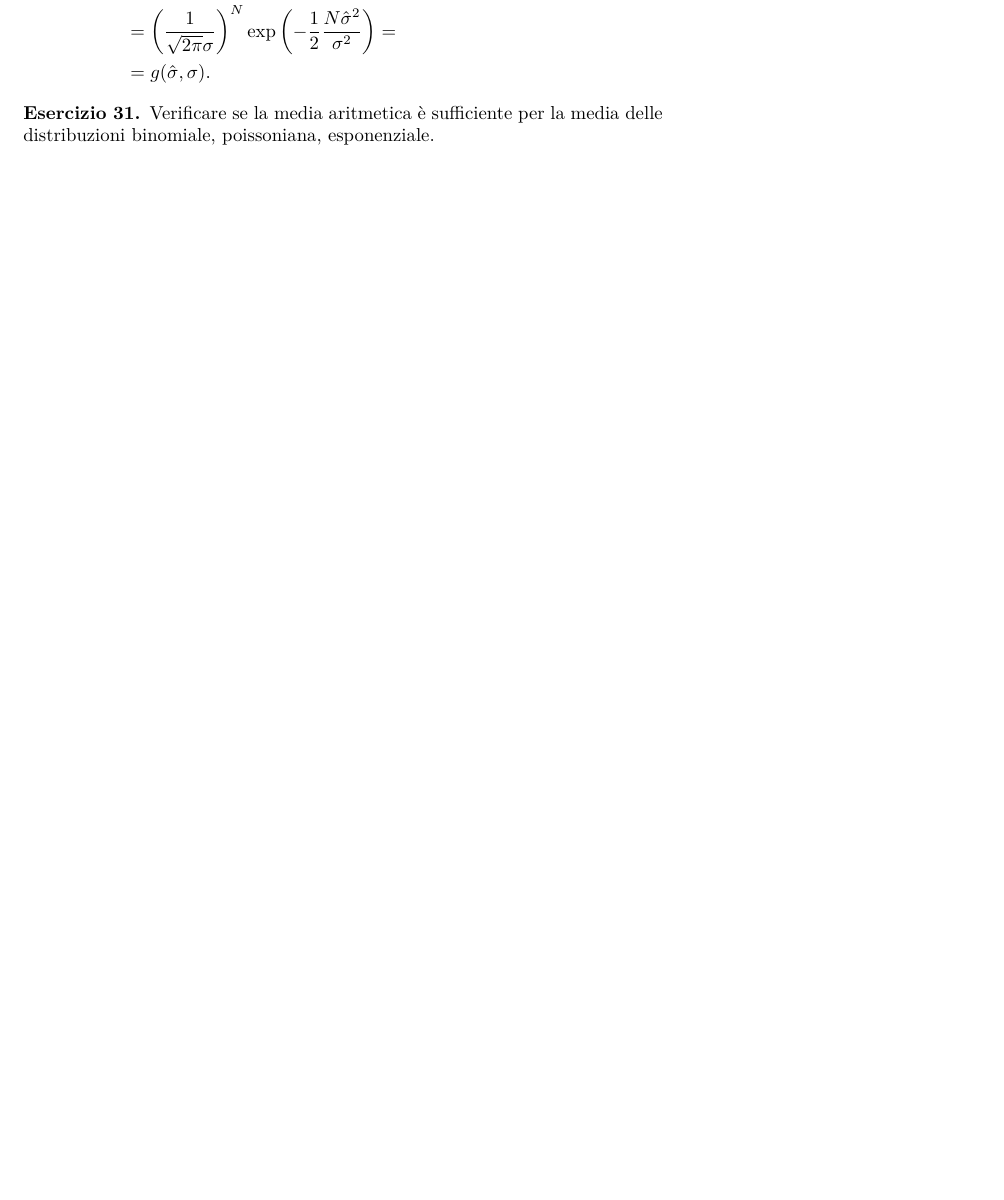
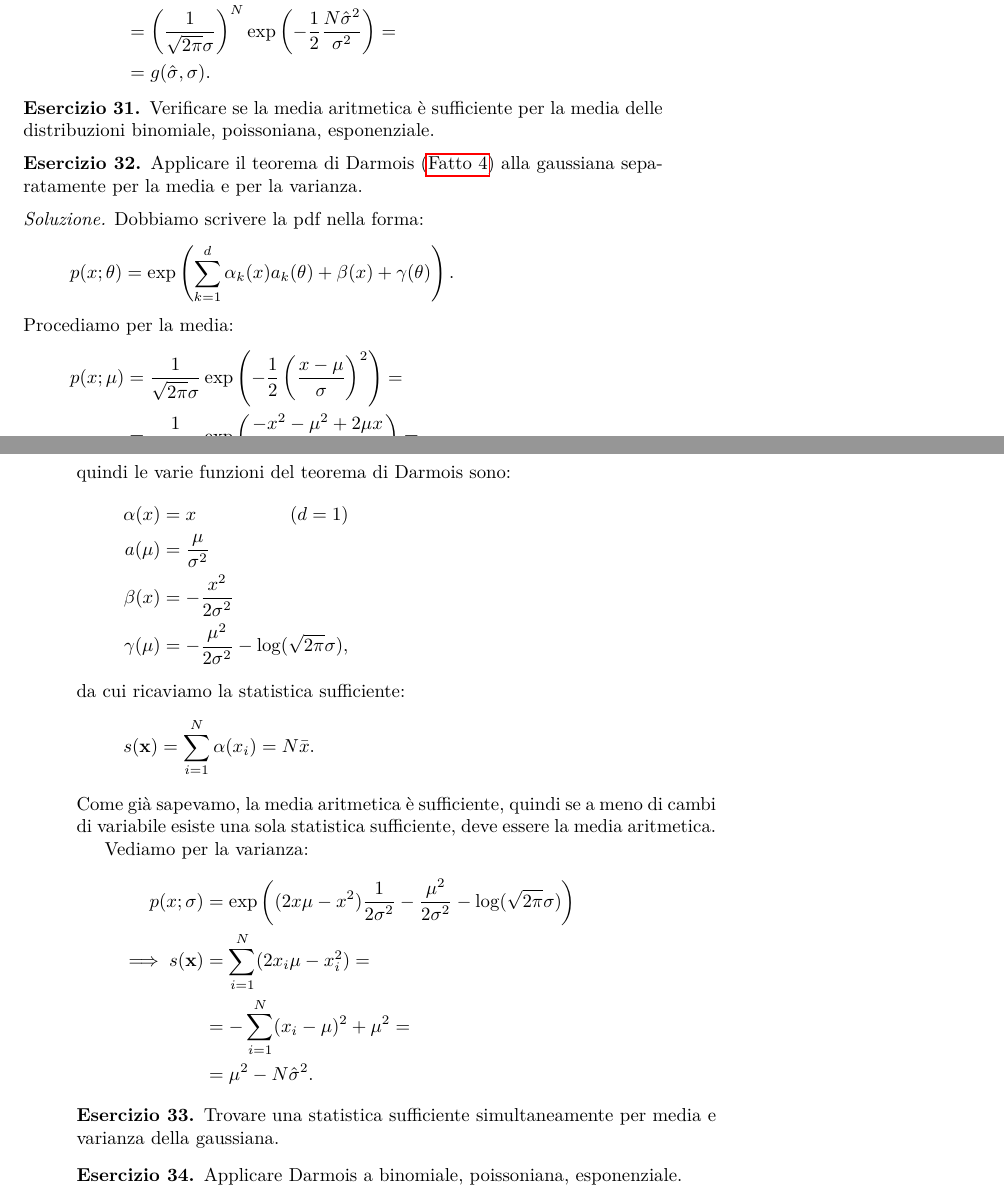
Before and after one commit to Gattocrucco/analstat, a LaTeX document (appunti_print_a4_vert.tex, which reads lezioni/lez-2017-10-18.tex): part of page 26 of 34 before the commit and two parts of pages 26 and 27 of 35 after it, the two joined at a grey line, cut so that both start at the same text, the shorter picture padded with empty space. Compiled offline with pdfLaTeX.

Commit message:
continua 18 ottobre

```diff
--- a/lezioni/lez-2017-10-18.tex
+++ b/lezioni/lez-2017-10-18.tex
@@ -131,3 +131,100 @@
 		\end{align*}
 	\end{description}
 \end{solution}
+
+\begin{exercise}
+	Applicare il teorema di Darmois (\autoref{th:darmois}) alla gaussiana separatamente per la media e per la varianza.
+\end{exercise}
+
+\begin{solution*}
+	Dobbiamo scrivere la pdf nella forma:
+	\begin{equation*}
+		p(x;\theta)
+		= \exp \left( \sum_{k=1}^d \alpha_k(x)a_k(\theta) + \beta(x) + \gamma(\theta) \right).
+	\end{equation*}
+	Procediamo per la media:
+	\begin{align*}
+		p(x;\mu)
+		&= \frac1{\sqrt{2\pi}\sigma}
+		\exp\left( -\frac12 \left(\frac{x-\mu}\sigma\right)^2 \right) = \\
+		&= \frac1{\sqrt{2\pi}\sigma}
+		\exp\left( \frac{-x^2-\mu^2+2\mu x}{2\sigma^2} \right) = \\
+		&= \exp \left( x\frac\mu{\sigma^2} - \frac{x^2}{2\sigma^2}
+		 - \frac{\mu^2}{2\sigma^2} - \log(\sqrt{2\pi}\sigma) \right),
+	\end{align*}
+	quindi le varie funzioni del teorema di Darmois sono:
+	\begin{align*}
+		\alpha(x) &= x \hspace{5em} (d = 1)\\
+		a(\mu) &= \frac{\mu}{\sigma^2} \\
+		\beta(x) &= - \frac{x^2}{2\sigma^2} \\
+		\gamma(\mu) &= - \frac{\mu^2}{2\sigma^2} - \log(\sqrt{2\pi}\sigma),
+	\end{align*}
+	da cui ricaviamo la statistica sufficiente:
+	\begin{equation*}
+		s(\mathbf x)
+		= \sum_{i=1}^N \alpha(x_i)
+		= N\bar x.
+	\end{equation*}
+	Come già sapevamo, la media aritmetica è sufficiente,
+	quindi se a meno di cambi di variabile esiste una sola statistica sufficiente,
+	deve essere la media aritmetica.
+
+	Vediamo per la varianza:
+	\begin{align*}
+		p(x;\sigma)
+		&= \exp \left( (2x\mu-x^2)\frac1{2\sigma^2}
+		- \frac{\mu^2}{2\sigma^2}
+		-\log(\sqrt{2\pi}\sigma) \right) \\
+		\implies s(\mathbf x)
+		&= \sum_{i=1}^N (2x_i\mu-x_i^2) = \\
+		&= -\sum_{i=1}^N (x_i-\mu)^2 + \mu^2 = \\
+		&= \mu^2 - N\hat\sigma^2.
+	\end{align*}
+\end{solution*}
+
+\begin{exercise}
+	Trovare una statistica sufficiente simultaneamente per media e varianza della gaussiana.
+\end{exercise}
+
+\begin{solution}
+	Usiamo il teorema di Darmois:
+	\begin{align*}
+		p(x;\mu,\sigma)
+		&= \exp \left( \frac{-x^2-\mu^2+2\mu x}{2\sigma^2} - \log(\sqrt{2\pi}\sigma) \right) = \\
+		&= \exp \left( -x^2\frac1{2\sigma^2}
+		+ x\frac\mu{\sigma^2}
+		-\frac{\mu^2}{2\sigma^2} - \log(\sqrt{2\pi}\sigma) \right);
+	\end{align*}
+	le varie funzioni sono:
+	\begin{align*}
+		a_{1,2}(x) &= x^2, x \hspace{6em} (d=2)\\
+		\alpha_{1,2}(\mu,\sigma) &= -\frac1{2\sigma^2}, \frac\mu{\sigma^2} \\
+		\beta(x) &= 0 \\
+		\gamma(\mu,\sigma) &= -\frac{\mu^2}{2\sigma^2} - \log(\sqrt{2\pi}\sigma)
+	\end{align*}
+	quindi la statistica sufficiente è
+	\begin{equation*}
+		\mathbf s(\mathbf x) = \sum_{i=1}^N \begin{pmatrix} x_i^2 \\ x_i \end{pmatrix}
+	\end{equation*}
+	dove la somma si intende componente per componente.
+	Questa statistica ha l'utile proprietà che può essere calcolata leggendo una $x$ alla volta e aggiungendo $(x^2,x)$ alla somma parziale, quindi non serve salvare tutte le misure.
+	Notiamo che con un cambio di variabili possiamo scrivere la statistica in un modo più familiare:
+	\begin{align*}
+		\mathbf S(\mathbf s)
+		&= \begin{pmatrix}
+			s_2 / N \\
+			s_1 / N - s_2^2 / N^2
+		\end{pmatrix} \\
+		S_1(\mathbf s(\mathbf x))
+		&= \frac{\sum_ix_i}N = \bar x \\
+		S_2(\mathbf s(\mathbf x))
+		&= \frac{\sum_ix_i^2}N - \frac{\big(\sum_ix_i\big)^2}{N^2} = \\
+		&= \frac{\sum_ix_i^2}N - 2\frac{\big(\sum_ix_i\big)^2}{N^2} + \frac{\big(\sum_ix_i\big)^2}{N^2} = \\
+		&= \frac1N\sum_ix_i^2 - \frac1N2\bar x\sum_ix_i + \bar x^2 = \\
+		&= \frac1N\sum_i(x_i-\bar x)^2.
+	\end{align*}
+\end{solution}
+
+\begin{exercise}
+	Applicare Darmois a binomiale, poissoniana, esponenziale.
+\end{exercise}
```
Also changed, not shown: lezioni/lez-2017-10-10.tex (+1 -0 lines), lezioni/lez-2017-10-13.tex (+10 -7 lines), lezioni/lez-2017-10-18.tex (2 more changed lines).
